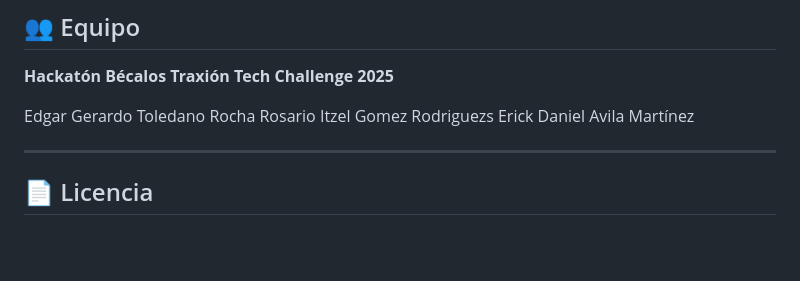
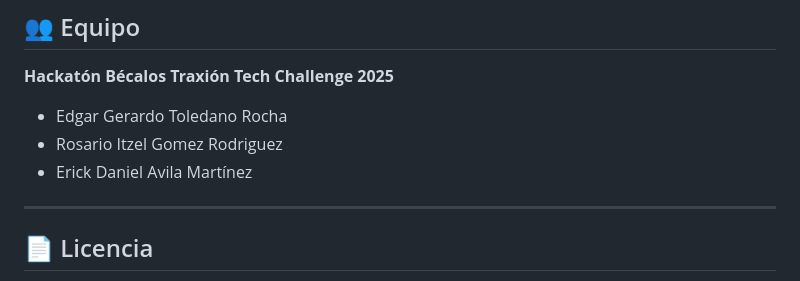
Before and after one commit to ErickDani001/HACK.-DEV.F2026, a Markdown page: README.md, the part around the change. Rendered like a GitHub page; blank space fills up the shorter version.

```diff
--- a/README.md
+++ b/README.md
@@ -95,9 +95,9 @@ proyecto_hackaton/
 
 **Hackatón Bécalos Traxión Tech Challenge 2025**
 
-Edgar Gerardo Toledano Rocha
-Rosario Itzel Gomez Rodriguezs
-Erick Daniel Avila Martínez
+- Edgar Gerardo Toledano Rocha
+- Rosario Itzel Gomez Rodriguez
+- Erick Daniel Avila Martínez
 
 ---
 
```
